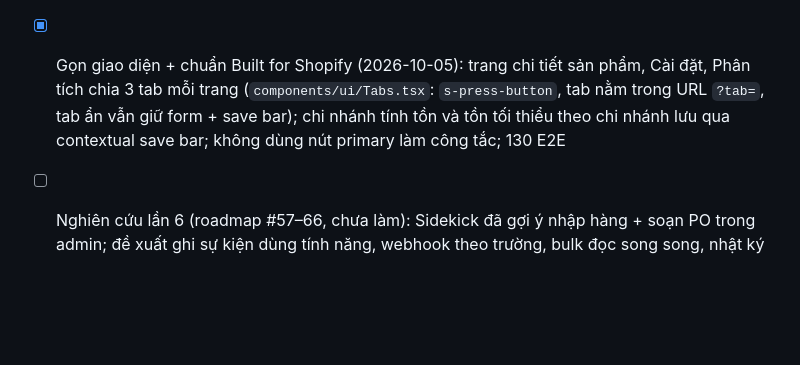
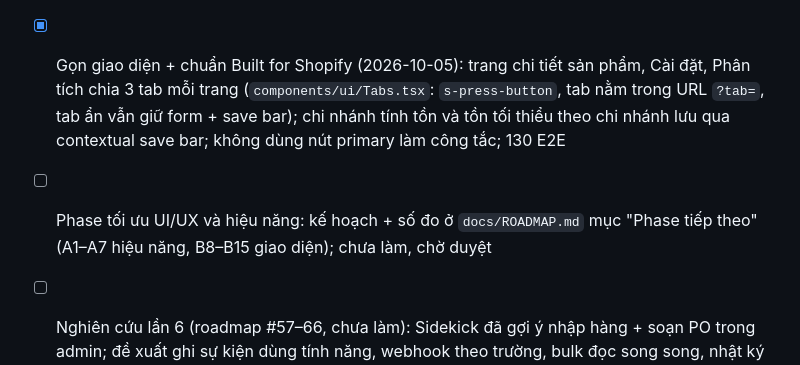
Before and after one commit to kien-developer-28071995/clear_stock, a Markdown page: CLAUDE.md, the part around the change. GitHub-like rendering; blank space fills up the shorter version.

Commit message:
Plan the UI/UX and performance phase
Co-Authored-By: Claude Opus 5.5 <noreply@anthropic.com>

```diff
--- a/CLAUDE.md
+++ b/CLAUDE.md
@@ -206,6 +206,7 @@ Yêu cầu chung:
 - [x] Nghiên cứu lần 5, phần còn lại (11 mục): landed cost theo NCC (`suppliers.landed_cost_percent`, `CostRepository::applyLandedCosts` chạy đầu mỗi lần forecast, PO dùng `Variant::purchaseCost()`), giá trị đơn tối thiểu (`min_order_value`, `due` ở `/api/suppliers`), NCC khác theo sản phẩm (`variant_suppliers`, đổi NCC chính một bấm), mùa vụ lặp lại hằng năm (`sales_events.repeats_yearly`), loại đơn khỏi dự báo theo tag/POS/đơn nháp (`shops.excluded_order_tags/sources`, lọc trong `OrderAggregator`, đổi cài đặt = sync đầy đủ), chế độ xem đã lưu (`saved_views`), hàng nên xả (`/api/clearance` + CSV), sản phẩm lệch size (`/api/size-runs`), số combo làm được, tồn tối thiểu theo chi nhánh (`location_minimums`, Growth), PO gốc Shopify chỉ đọc (`FEATURE_SHOPIFY_PURCHASE_ORDERS`, API 2026-10, scope tuỳ chọn `read_inventory_purchase_orders`, tắt ở v1, chưa thử với API thật); 539 test + 130 E2E
 - [x] Hệ thống báo cáo cho chủ app (`admin/`, Laravel + Blade thuần, xem `admin/README.md`): chỉ đọc DB của app qua connection `app`, sổ riêng `shop_records`/`shop_events`/`daily_stats` (SQLite) giữ lịch sử cài/gỡ/đổi gói sau khi app xoá shop ở `shop/redact` (bỏ tên + domain), `report:sync` mỗi 15 phút; trang Overview (cài, gỡ, trả tiền, MRR ước tính, theo tuần), Shops (lọc theo gói/tính năng, CSV), Shop (tính năng đang dùng, lịch sử), Feature usage (theo dữ liệu đã lưu, tự bỏ qua cột app chưa có), Health; đăng nhập bằng `admin:user`, giới hạn IP tuỳ chọn; dev: service `admin` :8090 (`make admin-setup`), CI job `admin`; 16 test. Production: image riêng (`admin/Dockerfile`), service `admin` trong `docker-compose.prod.yml` chỉ mở `127.0.0.1:8090`, SQLite trên volume `admin-data`, `deploy.sh` tự bật khi có `admin/.env` (tạo bằng `deploy/admin-setup.sh`: user MySQL `report` chỉ SELECT), truy cập qua SSH tunnel
 - [x] Gọn giao diện + chuẩn Built for Shopify (2026-10-05): trang chi tiết sản phẩm, Cài đặt, Phân tích chia 3 tab mỗi trang (`components/ui/Tabs.tsx`: `s-press-button`, tab nằm trong URL `?tab=`, tab ẩn vẫn giữ form + save bar); chi nhánh tính tồn và tồn tối thiểu theo chi nhánh lưu qua contextual save bar; không dùng nút primary làm công tắc; 130 E2E
+- [ ] Phase tối ưu UI/UX và hiệu năng: kế hoạch + số đo ở `docs/ROADMAP.md` mục "Phase tiếp theo" (A1–A7 hiệu năng, B8–B15 giao diện); chưa làm, chờ duyệt
 - [ ] Nghiên cứu lần 6 (roadmap #57–66, chưa làm): Sidekick đã gợi ý nhập hàng + soạn PO trong admin; đề xuất ghi sự kiện dùng tính năng, webhook theo trường, bulk đọc song song, nhật ký thay đổi, nhờ đánh giá
 - [ ] Việc sắp tới: xem mục "Việc sắp tới" trong `docs/ROADMAP.md`
 - [x] CI/CD cấu hình: `backend/.env` production dựng từ GitHub Secrets/Variables (`deploy/envtool.py render` trong Deploy, `push` để nhập qua `gh`), đổi file an toàn trong `deploy.sh` (trả lại bản cũ nếu dừng trước khi đổi container), tag `current` = chỉ áp dụng config; CI build thử 2 image Docker + kiểm tra template `.env`; xoay `APP_KEY` qua `APP_PREVIOUS_KEYS` + `app:reencrypt-secrets`, mất key thì token exchange cấp token mới (không coi là cài lại), 442 test
```
Also changed, not shown: docs/ROADMAP.md (+38 -0 lines).
